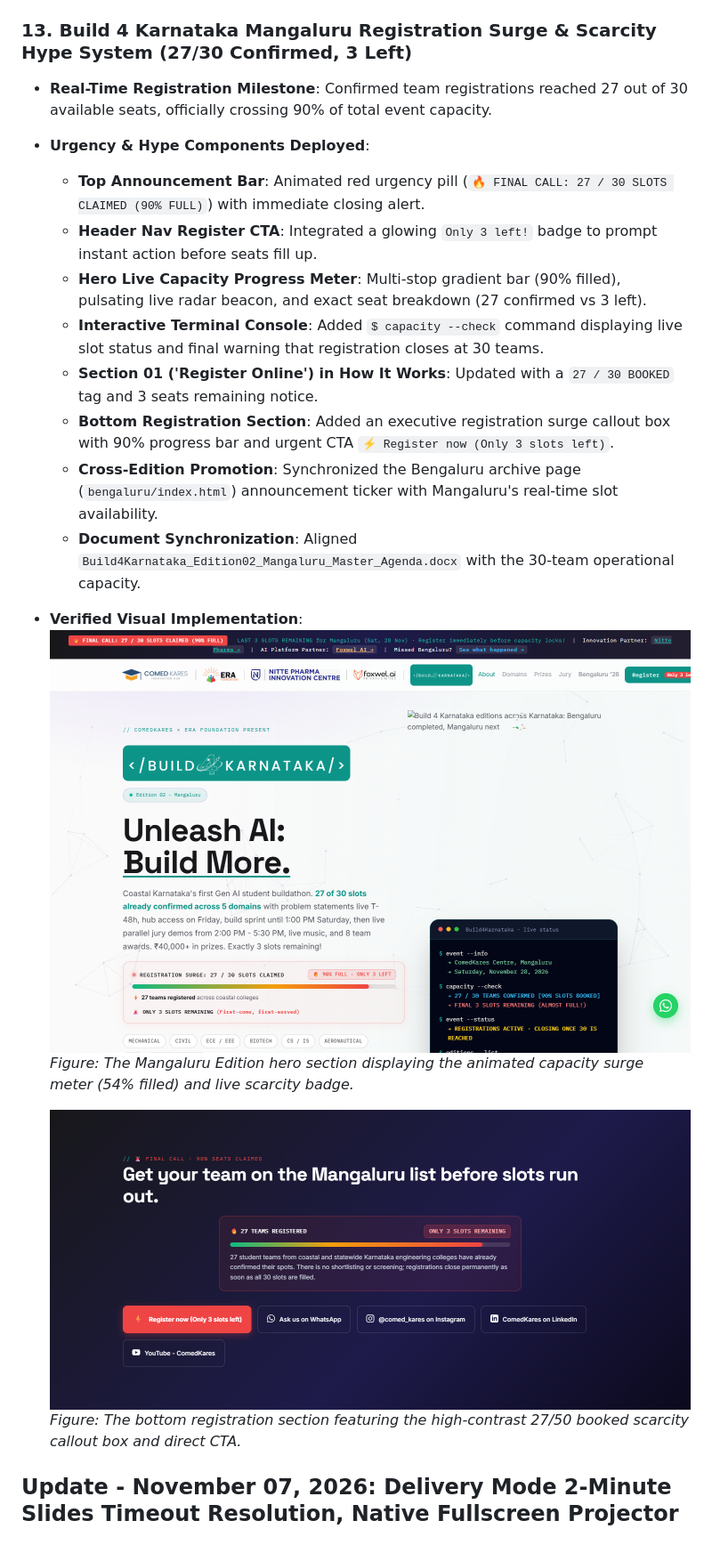
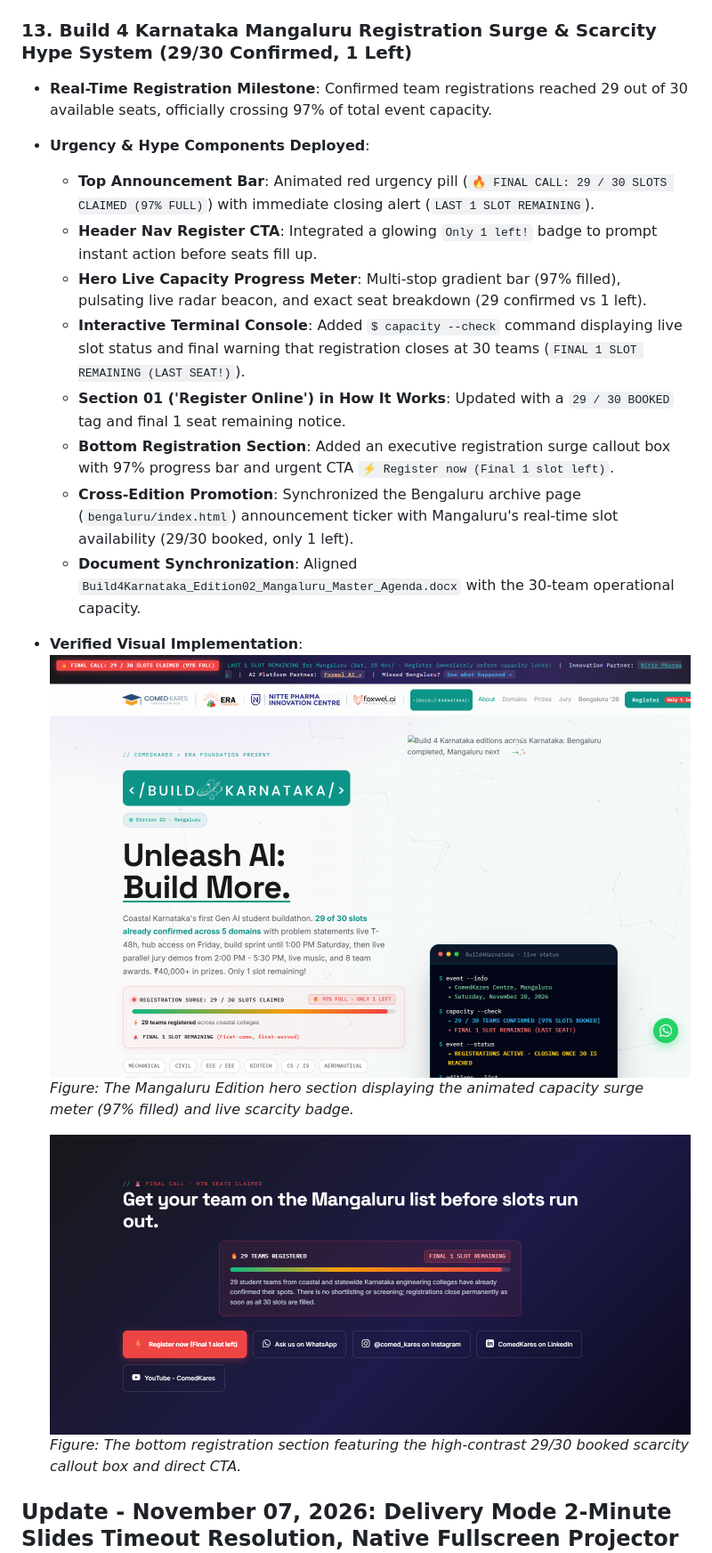
Before and after one commit to uditb-coder/Build4Karnataka, a Markdown page: management_update_report.md, the part around one of its changes. Shown at 89% size. Rendered like a GitHub page; pictures changed too: assets/registration_hype_hero.png, assets/registration_hype_register.png.

Commit message:
feat(b4k-mangaluru): update registration count to 29 (final 1 slot remaining - 97% full)

```diff
--- a/management_update_report.md
+++ b/management_update_report.md
@@ -1108,24 +1108,24 @@ Build 4 Karnataka has expanded statewide, moving its flagship edition from Benga
   - **Grand Finale & Felicitation (6:30 PM Onwards)**: Live prize distribution honoring 8 winning teams (1st, 2nd, and 3rd Podium Winners, plus 5 Domain Best Builds), followed by oversized dummy cheque ceremonies and group photography.
 - **Executive Word Agenda Document Published**: Authored and exported a publication-grade Microsoft Word document (`Build4Karnataka_Edition02_Mangaluru_Master_Agenda.docx`) formatted with ComedKares and ERA Foundation brand styling (Navy `#0F172A`, Teal `#0D9488`, and Slate `#F8FAFC`), custom cell padding, alternating row highlights, and full operational directives. Available for sharing with leadership, partner institutions, juries, and student coordinators at `D:\Anti_spamm\Build4Karnataka_Edition02_Mangaluru_Master_Agenda.docx`.
 
-### 13. Build 4 Karnataka Mangaluru Registration Surge & Scarcity Hype System (27/30 Confirmed, 3 Left)
-- **Real-Time Registration Milestone**: Confirmed team registrations reached 27 out of 30 available seats, officially crossing 90% of total event capacity.
+### 13. Build 4 Karnataka Mangaluru Registration Surge & Scarcity Hype System (29/30 Confirmed, 1 Left)
+- **Real-Time Registration Milestone**: Confirmed team registrations reached 29 out of 30 available seats, officially crossing 97% of total event capacity.
 - **Urgency & Hype Components Deployed**:
-  - **Top Announcement Bar**: Animated red urgency pill (`🔥 FINAL CALL: 27 / 30 SLOTS CLAIMED (90% FULL)`) with immediate closing alert.
-  - **Header Nav Register CTA**: Integrated a glowing `Only 3 left!` badge to prompt instant action before seats fill up.
-  - **Hero Live Capacity Progress Meter**: Multi-stop gradient bar (90% filled), pulsating live radar beacon, and exact seat breakdown (27 confirmed vs 3 left).
-  - **Interactive Terminal Console**: Added `$ capacity --check` command displaying live slot status and final warning that registration closes at 30 teams.
-  - **Section 01 ('Register Online') in How It Works**: Updated with a `27 / 30 BOOKED` tag and 3 seats remaining notice.
-  - **Bottom Registration Section**: Added an executive registration surge callout box with 90% progress bar and urgent CTA `⚡ Register now (Only 3 slots left)`.
-  - **Cross-Edition Promotion**: Synchronized the Bengaluru archive page (`bengaluru/index.html`) announcement ticker with Mangaluru's real-time slot availability.
+  - **Top Announcement Bar**: Animated red urgency pill (`🔥 FINAL CALL: 29 / 30 SLOTS CLAIMED (97% FULL)`) with immediate closing alert (`LAST 1 SLOT REMAINING`).
+  - **Header Nav Register CTA**: Integrated a glowing `Only 1 left!` badge to prompt instant action before seats fill up.
+  - **Hero Live Capacity Progress Meter**: Multi-stop gradient bar (97% filled), pulsating live radar beacon, and exact seat breakdown (29 confirmed vs 1 left).
+  - **Interactive Terminal Console**: Added `$ capacity --check` command displaying live slot status and final warning that registration closes at 30 teams (`FINAL 1 SLOT REMAINING (LAST SEAT!)`).
+  - **Section 01 ('Register Online') in How It Works**: Updated with a `29 / 30 BOOKED` tag and final 1 seat remaining notice.
+  - **Bottom Registration Section**: Added an executive registration surge callout box with 97% progress bar and urgent CTA `⚡ Register now (Final 1 slot left)`.
+  - **Cross-Edition Promotion**: Synchronized the Bengaluru archive page (`bengaluru/index.html`) announcement ticker with Mangaluru's real-time slot availability (29/30 booked, only 1 left).
   - **Document Synchronization**: Aligned `Build4Karnataka_Edition02_Mangaluru_Master_Agenda.docx` with the 30-team operational capacity.
 
 - **Verified Visual Implementation**:
   ![Build 4 Karnataka Mangaluru Hero with Registration Surge Meter](assets/registration_hype_hero.png)
-  *Figure: The Mangaluru Edition hero section displaying the animated capacity surge meter (54% filled) and live scarcity badge.*
+  *Figure: The Mangaluru Edition hero section displaying the animated capacity surge meter (97% filled) and live scarcity badge.*
 
   ![Build 4 Karnataka Mangaluru Bottom Registration Urgency Callout](assets/registration_hype_register.png)
-  *Figure: The bottom registration section featuring the high-contrast 27/50 booked scarcity callout box and direct CTA.*
+  *Figure: The bottom registration section featuring the high-contrast 29/30 booked scarcity callout box and direct CTA.*
 
 
 ## Update - November 07, 2026: Delivery Mode 2-Minute Slides Timeout Resolution, Native Fullscreen Projector & Pop-Out Dual-Display Speaker Window
```
Also changed, not shown: other parts of management_update_report.md (+8 -8 lines), team_update_instructions.md (+7 -7 lines), assets/registration_hype_mobile.png, 2 other files.
